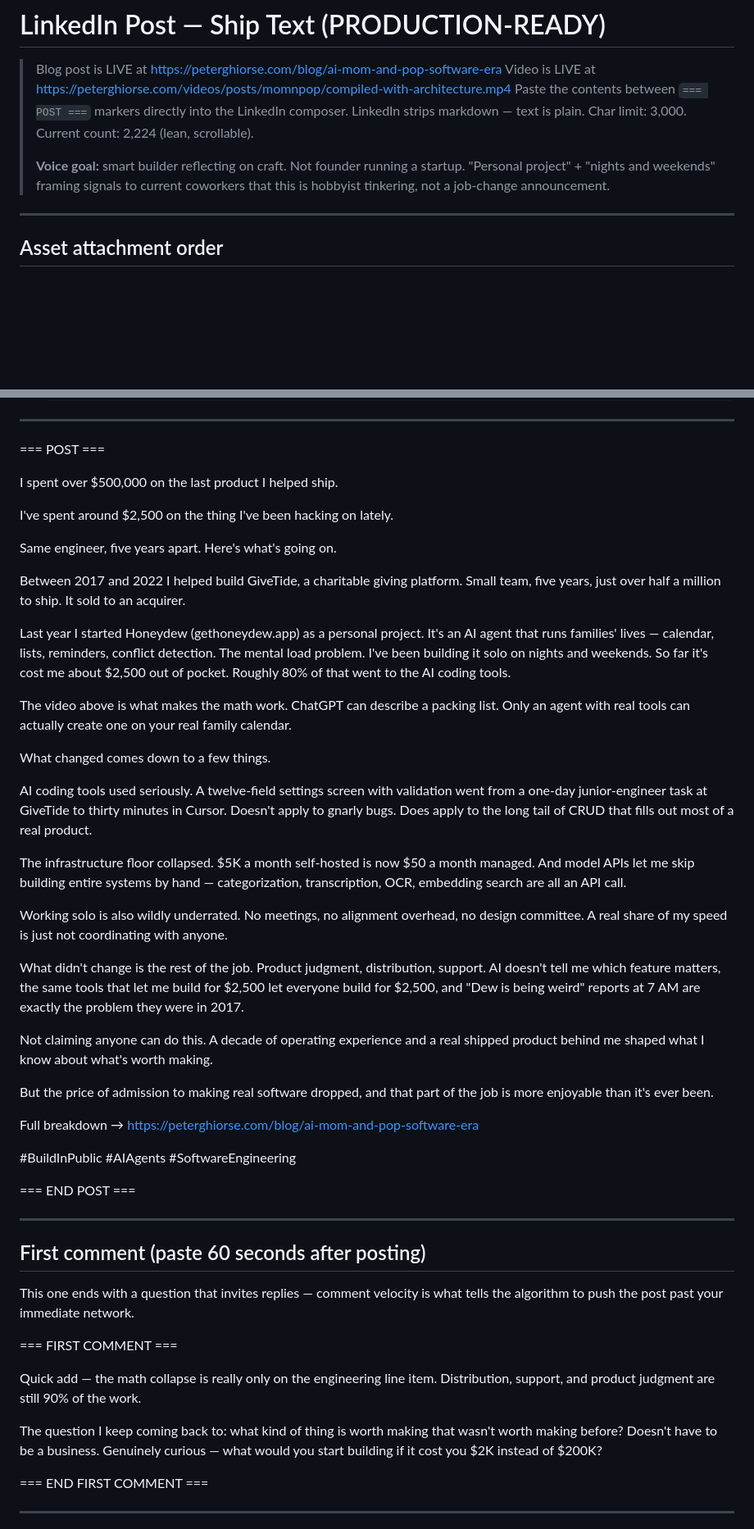
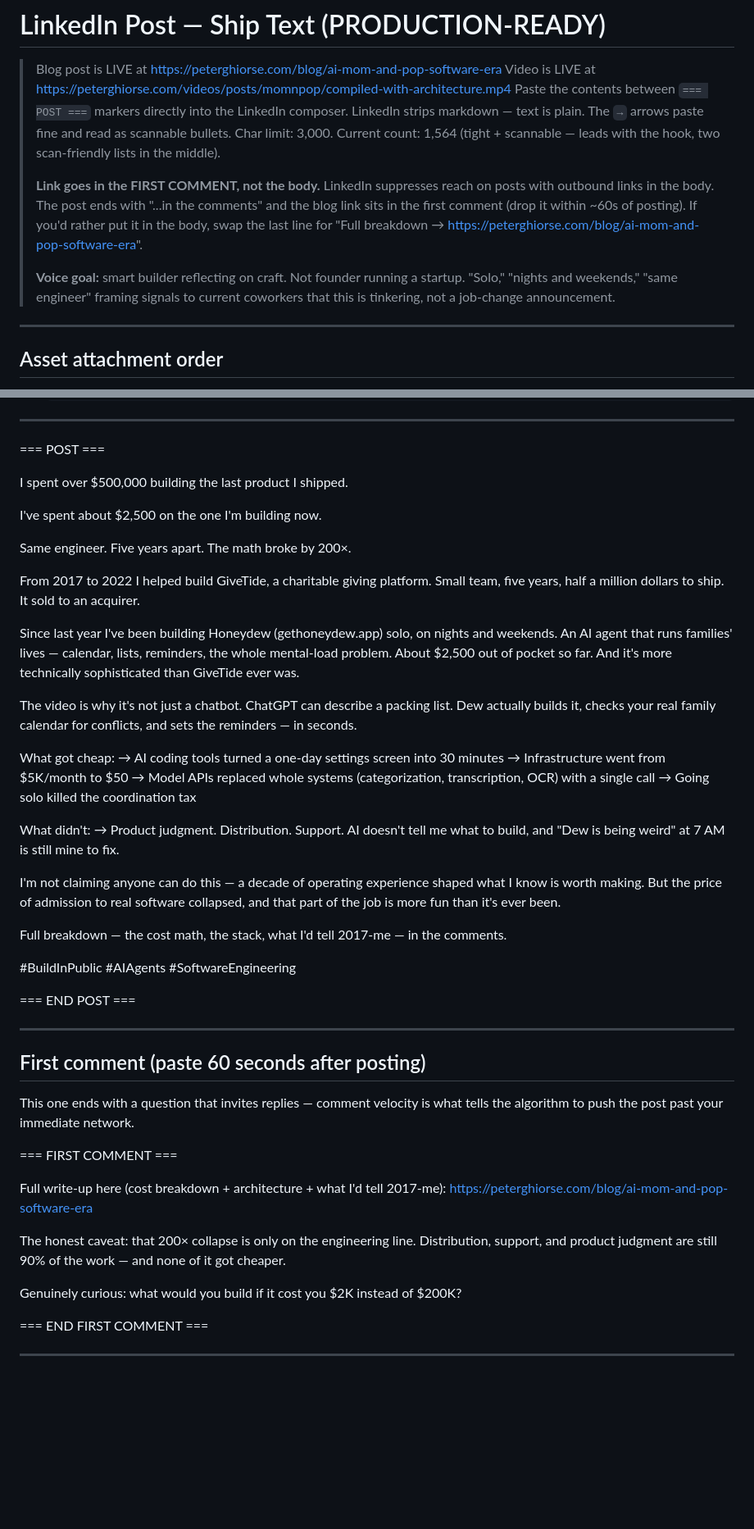
Before and after one commit to pghio/PeteWebsite, a Markdown page: drafts/momnpop-linkedin-ship-text.md, 2 parts joined by grey strips. Shown at 82% size. Drawn GitHub-style; blank space fills up the shorter version.

Commit message:
content(momnpop): drop FAQ, tighten blog for scannability, punchier LinkedIn post
Blog post:
- Removed the FAQ entirely (frontmatter faq: block + body section). It read
  as filler. The JSON-LD FAQPage schema goes with it; layout handles its
  absence gracefully.
- Tightened body 169 → 126 lines. Every section now opens with a bold
  one-line insight so a scanner can snap to the point, with 1-2 tight
  supporting paragraphs under each.
- Folded the standalone "macro sanity check" section into a single line
  inside "What changed." Trimmed sources from 5 to the 3 strongest.

LinkedIn ship-text:
- New post: 2,224 → 1,564 chars. Same hook, but the middle is now two
  scannable arrow-bullet lists (what got cheap / what didn't).
- Moved the blog link OUT of the body and into the first comment (LinkedIn
  suppresses reach on body outbound links). Post ends "...in the comments";
  first comment carries the link + the engagement question.
- Updated production notes accordingly.

Co-Authored-By: Claude Opus 4.7 (1M context) <noreply@anthropic.com>

```diff
--- a/drafts/momnpop-linkedin-ship-text.md
+++ b/drafts/momnpop-linkedin-ship-text.md
@@ -3,12 +3,17 @@
 > Blog post is LIVE at https://peterghiorse.com/blog/ai-mom-and-pop-software-era
 > Video is LIVE at https://peterghiorse.com/videos/posts/momnpop/compiled-with-architecture.mp4
 > Paste the contents between `=== POST ===` markers directly into the LinkedIn composer.
-> LinkedIn strips markdown — text is plain.
-> Char limit: 3,000. Current count: 2,224 (lean, scrollable).
+> LinkedIn strips markdown — text is plain. The `→` arrows paste fine and read as scannable bullets.
+> Char limit: 3,000. Current count: 1,564 (tight + scannable — leads with the hook, two scan-friendly lists in the middle).
+>
+> **Link goes in the FIRST COMMENT, not the body.** LinkedIn suppresses reach on posts with
+> outbound links in the body. The post ends with "...in the comments" and the blog link sits in
+> the first comment (drop it within ~60s of posting). If you'd rather put it in the body, swap the
+> last line for "Full breakdown → https://peterghiorse.com/blog/ai-mom-and-pop-software-era".
 >
 > **Voice goal:** smart builder reflecting on craft. Not founder running a startup.
-> "Personal project" + "nights and weekends" framing signals to current coworkers
-> that this is hobbyist tinkering, not a job-change announcement.
+> "Solo," "nights and weekends," "same engineer" framing signals to current coworkers
+> that this is tinkering, not a job-change announcement.
 
 ---
 
@@ -27,33 +32,30 @@
 
 === POST ===
 
-I spent over $500,000 on the last product I helped ship.
+I spent over $500,000 building the last product I shipped.
 
-I've spent around $2,500 on the thing I've been hacking on lately.
+I've spent about $2,500 on the one I'm building now.
 
-Same engineer, five years apart. Here's what's going on.
+Same engineer. Five years apart. The math broke by 200×.
 
-Between 2017 and 2022 I helped build GiveTide, a charitable giving platform. Small team, five years, just over half a million to ship. It sold to an acquirer.
+From 2017 to 2022 I helped build GiveTide, a charitable giving platform. Small team, five years, half a million dollars to ship. It sold to an acquirer.
 
-Last year I started Honeydew (gethoneydew.app) as a personal project. It's an AI agent that runs families' lives — calendar, lists, reminders, conflict detection. The mental load problem. I've been building it solo on nights and weekends. So far it's cost me about $2,500 out of pocket. Roughly 80% of that went to the AI coding tools.
+Since last year I've been building Honeydew (gethoneydew.app) solo, on nights and weekends. An AI agent that runs families' lives — calendar, lists, reminders, the whole mental-load problem. About $2,500 out of pocket so far. And it's more technically sophisticated than GiveTide ever was.
 
-The video above is what makes the math work. ChatGPT can describe a packing list. Only an agent with real tools can actually create one on your real family calendar.
+The video is why it's not just a chatbot. ChatGPT can describe a packing list. Dew actually builds it, checks your real family calendar for conflicts, and sets the reminders — in seconds.
 
-What changed comes down to a few things.
+What got cheap:
+→ AI coding tools turned a one-day settings screen into 30 minutes
+→ Infrastructure went from $5K/month to $50
+→ Model APIs replaced whole systems (categorization, transcription, OCR) with a single call
+→ Going solo killed the coordination tax
 
-AI coding tools used seriously. A twelve-field settings screen with validation went from a one-day junior-engineer task at GiveTide to thirty minutes in Cursor. Doesn't apply to gnarly bugs. Does apply to the long tail of CRUD that fills out most of a real product.
+What didn't:
+→ Product judgment. Distribution. Support. AI doesn't tell me what to build, and "Dew is being weird" at 7 AM is still mine to fix.
 
-The infrastructure floor collapsed. $5K a month self-hosted is now $50 a month managed. And model APIs let me skip building entire systems by hand — categorization, transcription, OCR, embedding search are all an API call.
+I'm not claiming anyone can do this — a decade of operating experience shaped what I know is worth making. But the price of admission to real software collapsed, and that part of the job is more fun than it's ever been.
 
-Working solo is also wildly underrated. No meetings, no alignment overhead, no design committee. A real share of my speed is just not coordinating with anyone.
-
-What didn't change is the rest of the job. Product judgment, distribution, support. AI doesn't tell me which feature matters, the same tools that let me build for $2,500 let everyone build for $2,500, and "Dew is being weird" reports at 7 AM are exactly the problem they were in 2017.
-
-Not claiming anyone can do this. A decade of operating experience and a real shipped product behind me shaped what I know about what's worth making.
-
-But the price of admission to making real software dropped, and that part of the job is more enjoyable than it's ever been.
-
-Full breakdown → https://peterghiorse.com/blog/ai-mom-and-pop-software-era
+Full breakdown — the cost math, the stack, what I'd tell 2017-me — in the comments.
 
 #BuildInPublic #AIAgents #SoftwareEngineering
 
@@ -67,9 +69,11 @@ This one ends with a question that invites replies — comment velocity is what
 
 === FIRST COMMENT ===
 
-Quick add — the math collapse is really only on the engineering line item. Distribution, support, and product judgment are still 90% of the work.
+Full write-up here (cost breakdown + architecture + what I'd tell 2017-me): https://peterghiorse.com/blog/ai-mom-and-pop-software-era
 
-The question I keep coming back to: what kind of thing is worth making that wasn't worth making before? Doesn't have to be a business. Genuinely curious — what would you start building if it cost you $2K instead of $200K?
+The honest caveat: that 200× collapse is only on the engineering line. Distribution, support, and product judgment are still 90% of the work — and none of it got cheaper.
+
+Genuinely curious: what would you build if it cost you $2K instead of $200K?
 
 === END FIRST COMMENT ===
 
```
Also changed, not shown: 1 other file.
